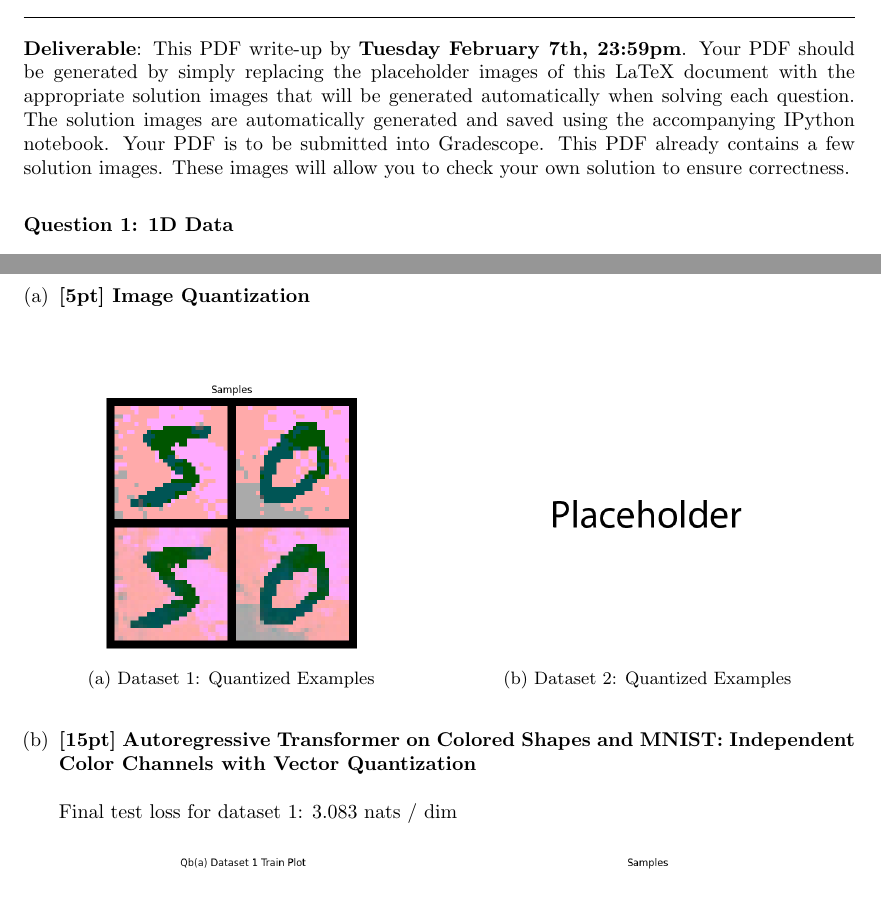
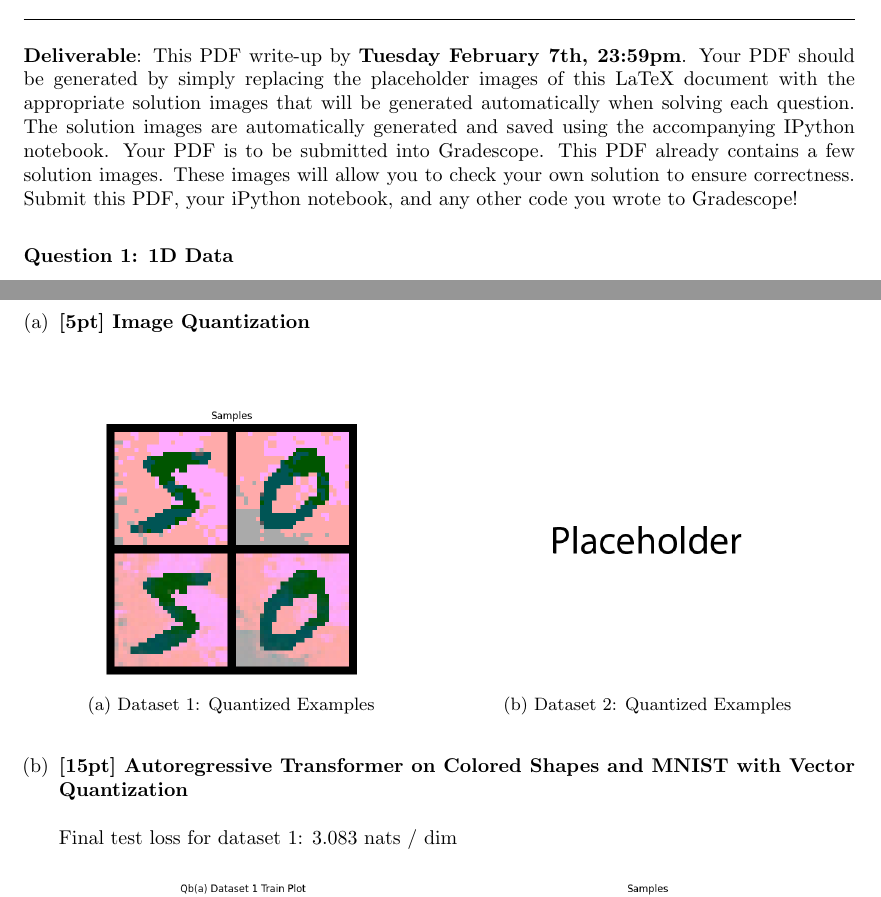
Before and after one commit to rll/deepul, a LaTeX problem sheet (homeworks/hw1/hw1_latex/main.tex): two parts of pages 1 and 8 of 11 before the commit and two parts of pages 1 and 9 of 12 after it, joined at a grey line, cut so that both start at the same text. Compiled offline with pdfLaTeX.

Commit message:
minor updates

```diff
--- a/homeworks/hw1/hw1_latex/main.tex
+++ b/homeworks/hw1/hw1_latex/main.tex
@@ -42,7 +42,7 @@ Name: YOUR NAME \\
 Student ID: YOUR STUDENT ID
 \ruleskip
 
-{\bf Deliverable}: This PDF write-up by {\bf Tuesday February 7th, 23:59pm}.  Your PDF should be generated by simply replacing the placeholder images of this LaTeX document with the appropriate solution images that will be generated automatically when solving each question. The solution images are automatically generated and saved using the accompanying IPython notebook. Your PDF is to be submitted into Gradescope. This PDF already contains a few solution images.  These images will allow you to check your own solution to ensure correctness.
+{\bf Deliverable}: This PDF write-up by {\bf Tuesday February 7th, 23:59pm}.  Your PDF should be generated by simply replacing the placeholder images of this LaTeX document with the appropriate solution images that will be generated automatically when solving each question. The solution images are automatically generated and saved using the accompanying IPython notebook. Your PDF is to be submitted into Gradescope. This PDF already contains a few solution images.  These images will allow you to check your own solution to ensure correctness. Submit this PDF, your iPython notebook, and any other code you wrote to Gradescope!
 
 
 \vspace{.2in}
@@ -329,7 +329,7 @@ Final test loss for dataset 2: \textcolor{red}{FILL IN HERE}  nats / dim
     \end{subfigure} \\
 \end{figure}
 
-\item {\bf [15pt] Autoregressive Transformer on Colored Shapes and MNIST: Independent Color Channels with Vector Quantization} \\\\
+\item {\bf [15pt] Autoregressive Transformer on Colored Shapes and MNIST with Vector Quantization} \\\\
 Final test loss for dataset 1: 3.083 nats / dim
 \begin{figure}[H]
     \centering
```
Also changed, not shown: homeworks/hw1/hw1_latex/main.tex (2 more changed lines), 1 other file.
